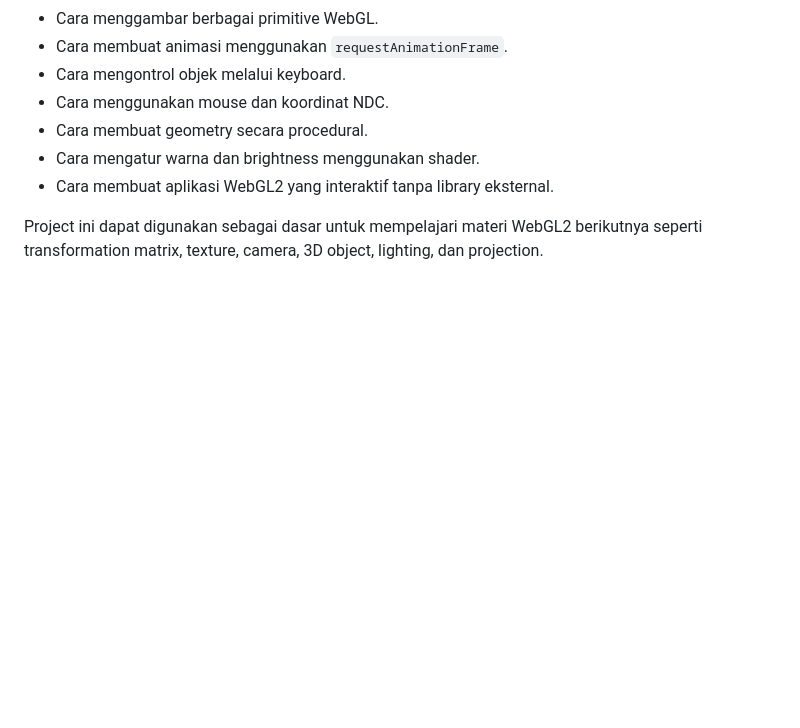
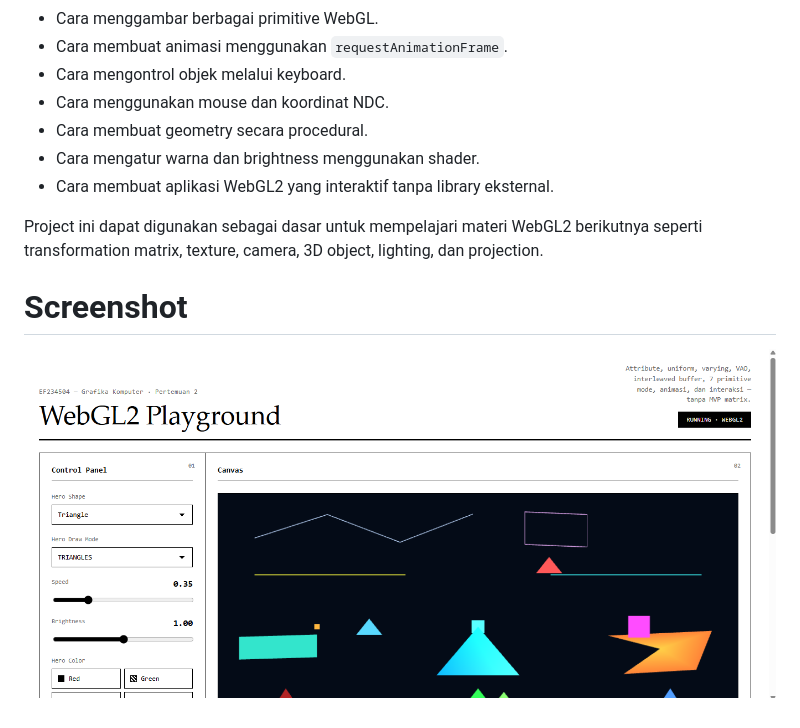
Before and after one commit to terainfinits/grafkom, a Markdown page: praktikum2/README.md, the part around the change. Drawn GitHub-style; blank space fills up the shorter version.

Commit message:
nambah ss di readme prak2

```diff
--- a/praktikum2/README.md
+++ b/praktikum2/README.md
@@ -930,3 +930,6 @@ Melalui project ini dapat dipelajari beberapa konsep penting dalam WebGL2, yaitu
 * Cara membuat aplikasi WebGL2 yang interaktif tanpa library eksternal.
 
 Project ini dapat digunakan sebagai dasar untuk mempelajari materi WebGL2 berikutnya seperti transformation matrix, texture, camera, 3D object, lighting, dan projection.
+
+# Screenshot
+![prak2](../assets/ss_prak2.jpg)
```
